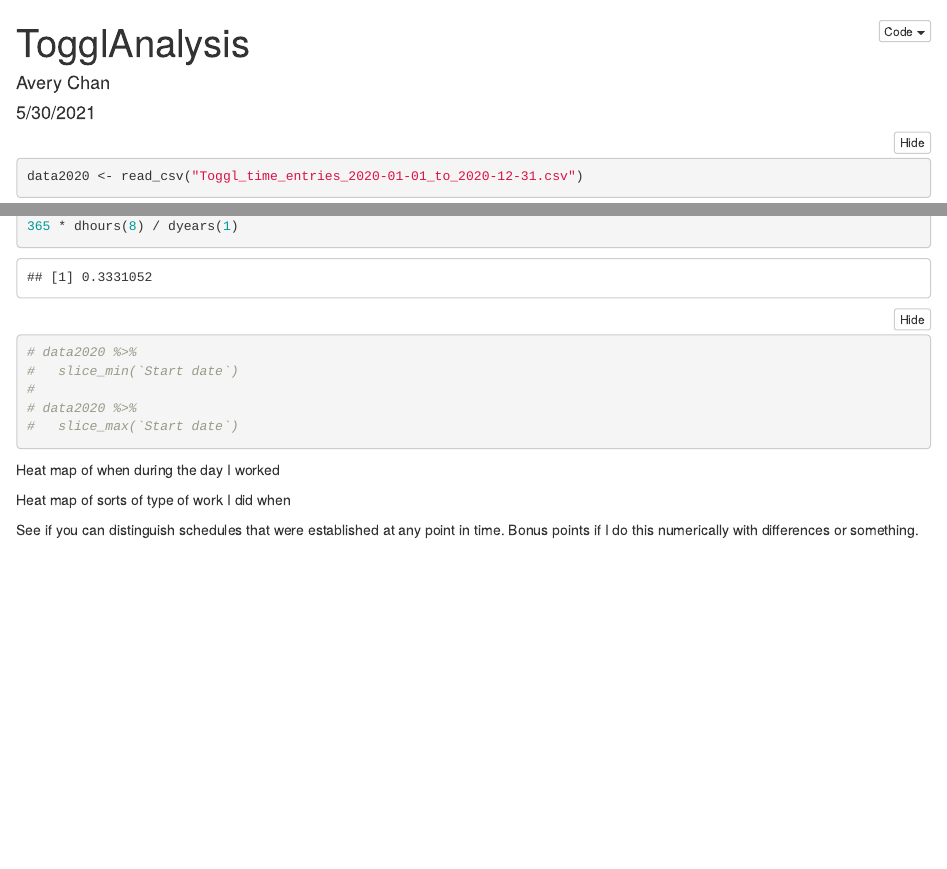
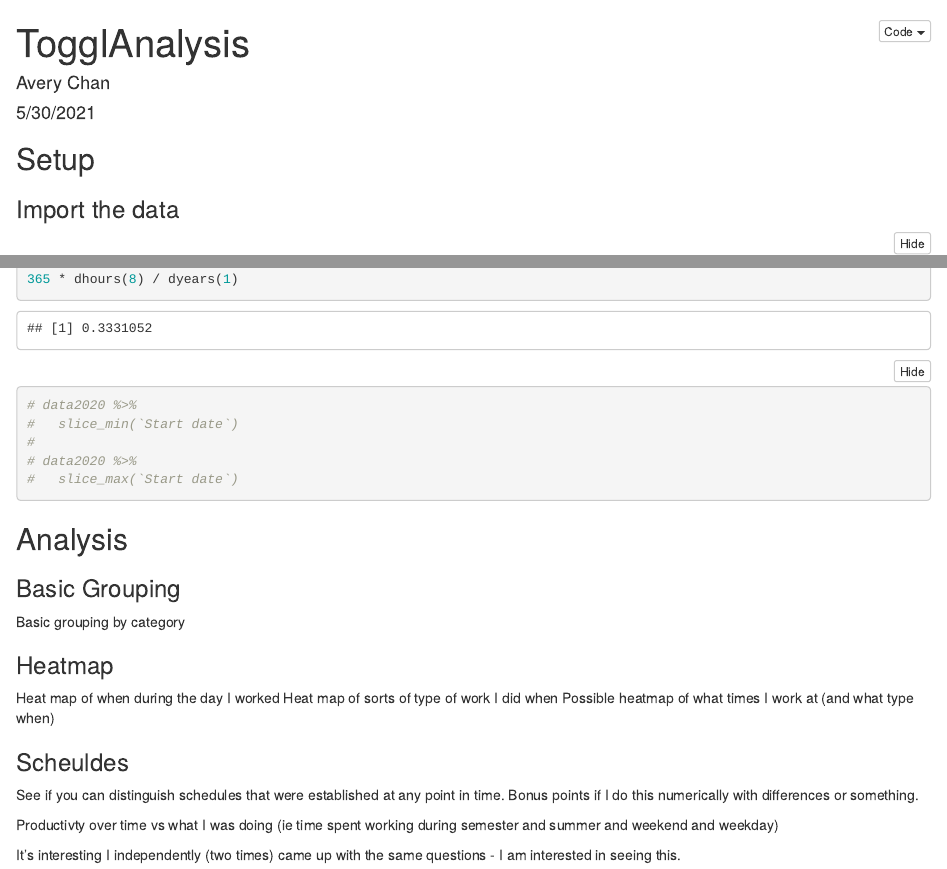
Before and after one commit to Avery2/Toggl-Analysis, an R Markdown document (TogglAnalysis.Rmd): the page in a window 1100 px wide, from its top, and a second part further down, joined at a grey line. The pictures show the output file TogglAnalysis.html that the author committed with the source, opened offline.

Commit message:
added questions to answer

````diff
--- a/TogglAnalysis.Rmd
+++ b/TogglAnalysis.Rmd
@@ -12,11 +12,15 @@ output:
     code_folding: show
 ---
 
+## Setup
+
 ```{r setup, include=FALSE}
 knitr::opts_chunk$set(echo = TRUE)
 library(tidyverse)
 library(lubridate)
 ```
+
+### Import the data
 
 ```{r import data}
 data2020 <- read_csv("Toggl_time_entries_2020-01-01_to_2020-12-31.csv")
@@ -80,9 +86,27 @@ timeWork / dyears(1)
 # data2020 %>%
 #   slice_max(`Start date`)
 ```
+## Analysis
+
+### Basic Grouping
+
+Basic grouping by category
+
+```{r}
+
+```
+
+
+### Heatmap
 
 Heat map of when during the day I worked
+Heat map of sorts of type of work I did when
+Possible heatmap of what times I work at (and what type when)
 
-Heat map of sorts of type of work I did when
+### Scheuldes
 
 See if you can distinguish schedules that were established at any point in time. Bonus points if I do this numerically with differences or something.
+
+Productivty over time vs what I was doing (ie time spent working during semester and summer and weekend and weekday)
+
+It's interesting I independently (two times) came up with the same questions - I am interested in seeing this.
````
Also changed, not shown: TogglAnalysis.html, TogglAnalysis.Rmd (2 more changed lines).
